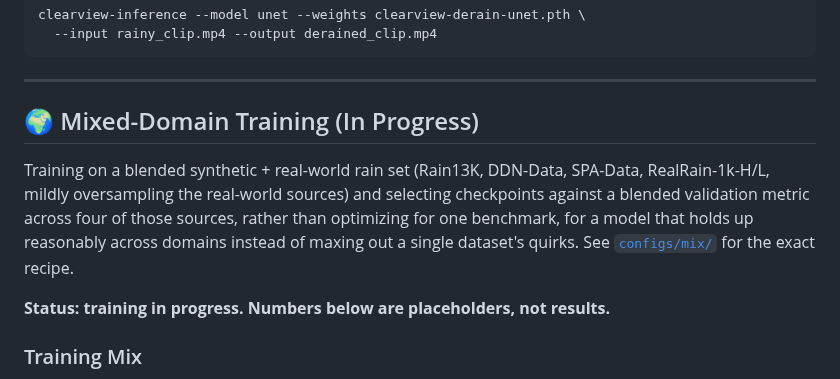
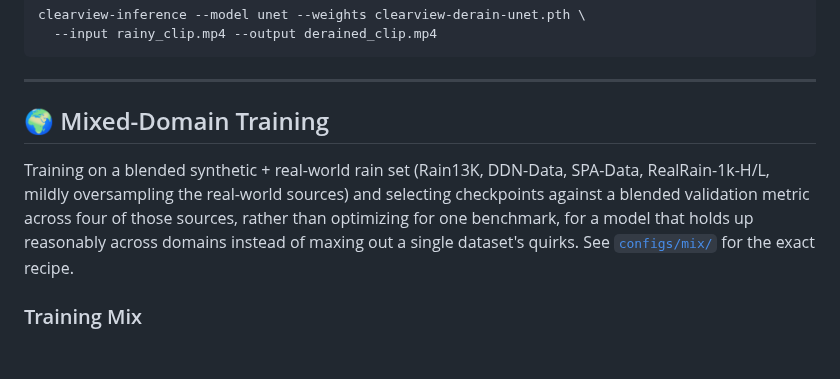
Before and after one commit to dronefreak/clearview, a Markdown page: .github/README.md, the part around one of its changes. GitHub-like rendering; blank space fills up the shorter version.

```diff
--- a/.github/README.md
+++ b/.github/README.md
@@ -85,7 +85,7 @@ clearview-inference --model unet --weights clearview-derain-unet.pth \
 
 ---
 
-## 🌍 Mixed-Domain Training (In Progress)
+## 🌍 Mixed-Domain Training
 
 Training on a blended synthetic + real-world rain set (Rain13K, DDN-Data,
 SPA-Data, RealRain-1k-H/L, mildly oversampling the real-world sources) and
@@ -93,8 +93,6 @@ selecting checkpoints against a blended validation metric across four of
 those sources, rather than optimizing for one benchmark, for a model that
 holds up reasonably across domains instead of maxing out a single dataset's
 quirks. See [`configs/mix/`](configs/mix/) for the exact recipe.
-
-**Status: training in progress. Numbers below are placeholders, not results.**
 
 ### Training Mix
 
```
Also changed, not shown: other parts of .github/README.md (+13 -13 lines), assets/demo_showcase.jpg.
